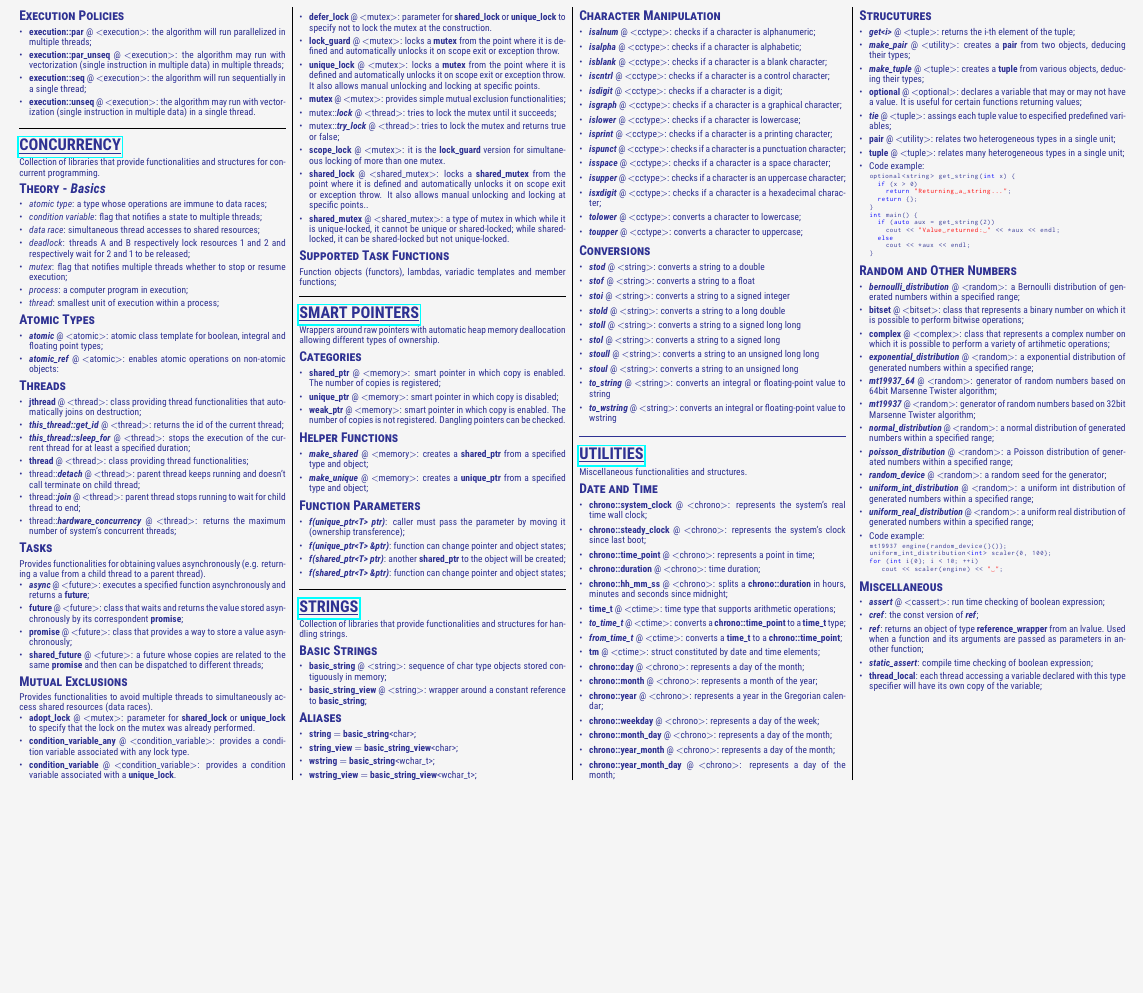
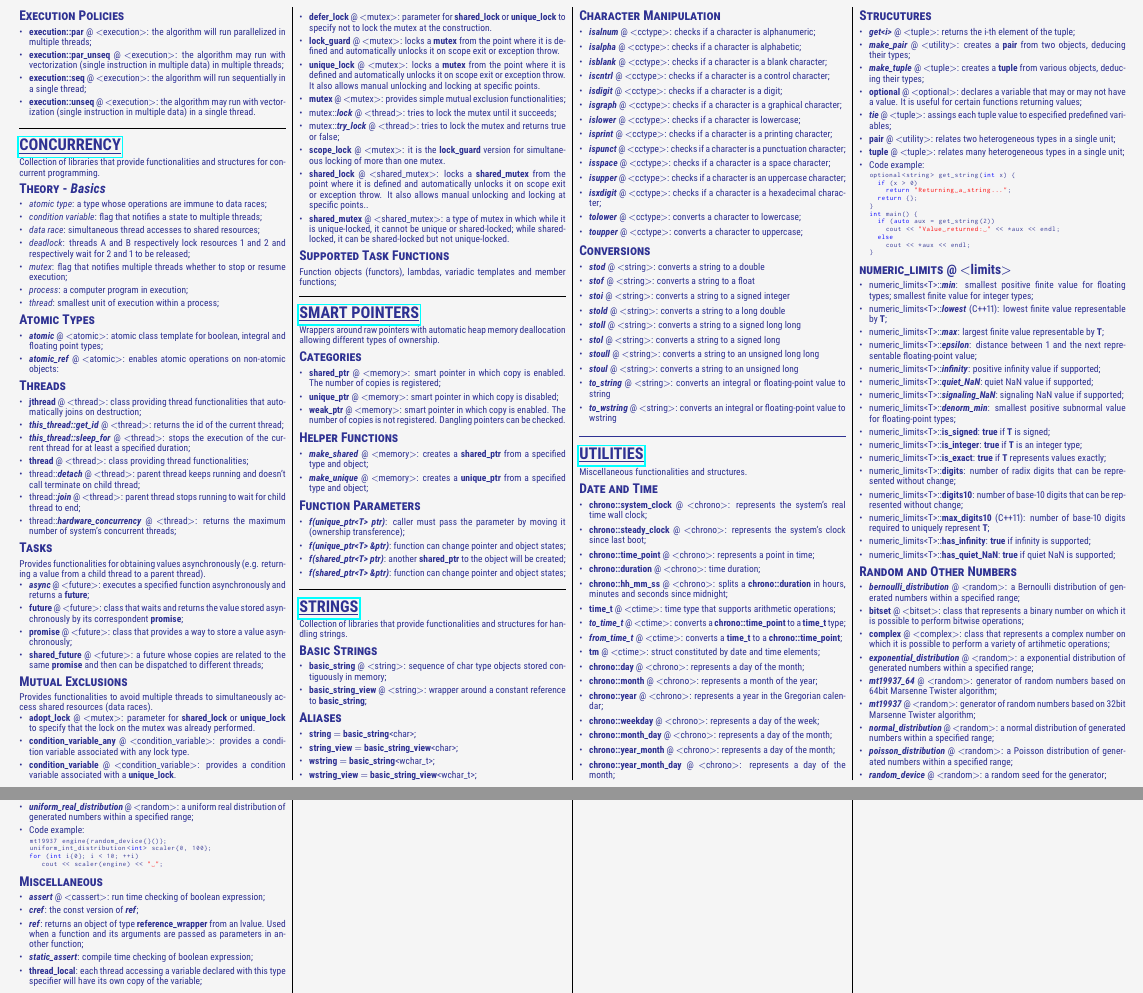
Before and after one commit to rdabra/stl_card, a LaTeX document (stlc.tex): part of page 3 of 3 before the commit and two parts of pages 3 and 4 of 4 after it, the two joined at a grey line, cut so that both start at the same text, the shorter picture padded with empty space. Compiled offline with pdfLaTeX.

Commit message:
numeric limits included

```diff
--- a/stlc.tex
+++ b/stlc.tex
@@ -764,6 +764,26 @@ int main() {
  }
 \end{itemize}
 
+\subsubsection*{\textsc{numeric\_limits} @ $<$limits$>$}
+\begin{itemize}[leftmargin=*,topsep=0.25pt]
+  \setlength\itemsep{-1.8pt}
+  \item numeric\_limits<T>::\emph{\textbf{min}}: smallest positive finite value for floating types; smallest finite value for integer types;
+  \item numeric\_limits<T>::\emph{\textbf{lowest}} (C++11): lowest finite value representable by \textbf{T};
+  \item numeric\_limits<T>::\emph{\textbf{max}}: largest finite value representable by \textbf{T};
+  \item numeric\_limits<T>::\emph{\textbf{epsilon}}: distance between 1 and the next representable floating-point value;
+  \item numeric\_limits<T>::\emph{\textbf{infinity}}: positive infinity value if supported;
+  \item numeric\_limits<T>::\emph{\textbf{quiet\_NaN}}: quiet NaN value if supported;
+  \item numeric\_limits<T>::\emph{\textbf{signaling\_NaN}}: signaling NaN value if supported;
+  \item numeric\_limits<T>::\emph{\textbf{denorm\_min}}: smallest positive subnormal value for floating-point types;
+  \item numeric\_limits<T>::\textbf{is\_signed}: \textbf{true} if \textbf{T} is signed;
+  \item numeric\_limits<T>::\textbf{is\_integer}: \textbf{true} if \textbf{T} is an integer type;
+  \item numeric\_limits<T>::\textbf{is\_exact}: \textbf{true} if \textbf{T} represents values exactly;
+  \item numeric\_limits<T>::\textbf{digits}: number of radix digits that can be represented without change;
+  \item numeric\_limits<T>::\textbf{digits10}: number of base-10 digits that can be represented without change;
+  \item numeric\_limits<T>::\textbf{max\_digits10} (C++11): number of base-10 digits required to uniquely represent \textbf{T};
+  \item numeric\_limits<T>::\textbf{has\_infinity}: \textbf{true} if infinity is supported;
+  \item numeric\_limits<T>::\textbf{has\_quiet\_NaN}: \textbf{true} if quiet NaN is supported;
+\end{itemize}
 
 
 \subsubsection*{\textsc{Random and Other Numbers}}
```
